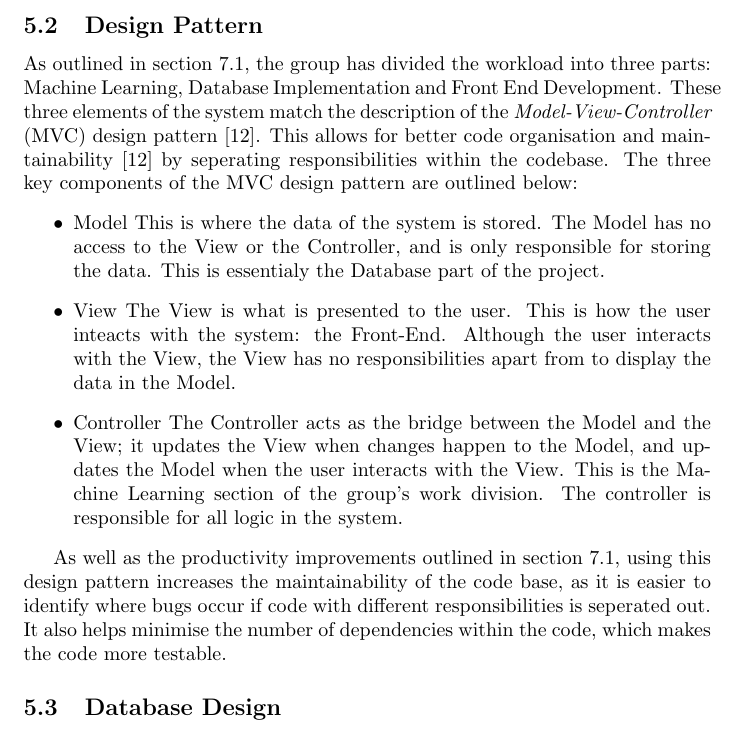
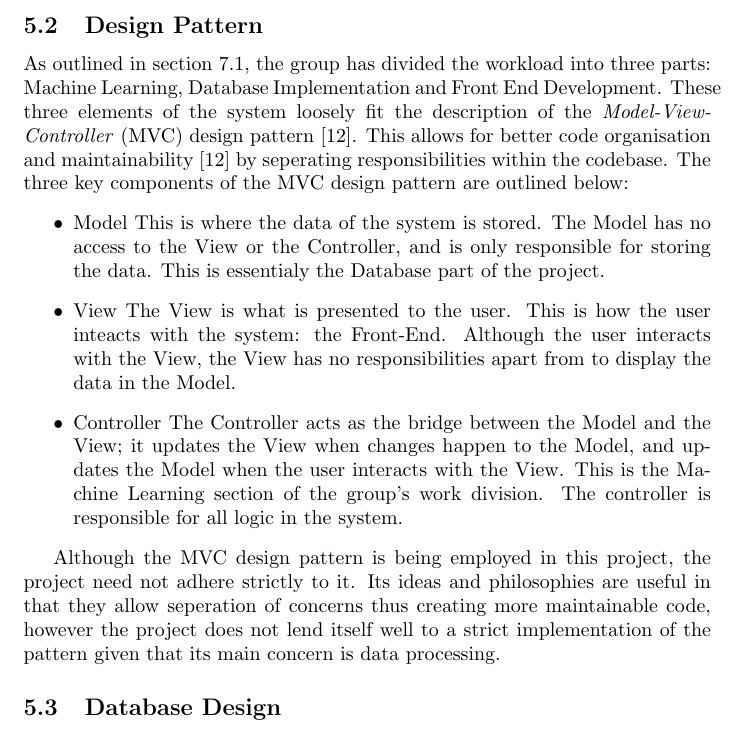
Before and after one commit to MariosIgkiempor/GRPTeam02, a LaTeX document (docs/report/tex/GRPTeam02-Interim.tex): part of page 14 of 18, cut so that both start at the same text. Compiled offline with pdfLaTeX.

Commit message:
added design pattern section to report

```diff
--- a/docs/report/tex/GRPTeam02-Interim.tex
+++ b/docs/report/tex/GRPTeam02-Interim.tex
@@ -291,7 +291,7 @@ Apart from HTML and CSS, both of which are essential to any web application, a f
 Due to both convenience and functionality, as described above, the group decided the main language used to implement the system would be JavaScript. It should be noted that due to limitation in its ability to perform machine learning algorithms on large datasets (a task that languages such as Python and R are very well established in), the group may have to incorporate other languages. However, JavaScript proves both convenient and capable enough for the first iterations of the system. Due to its low learning curve and past experience in the group, it will not be too difficult for everyone who needs to use it to learn enough to produce a capable system.
 
 \subsection{Design Pattern}
-As outlined in section \ref{work_division}, the group has divided the workload into three parts: Machine Learning, Database Implementation and Front End Development. These three elements of the system match the description of the \textit{Model-View-Controller} (MVC) design pattern \cite{google_mvc}. This allows for better code organisation and maintainability \cite{google_mvc} by seperating responsibilities within the codebase. The three key components of the MVC design pattern are outlined below:
+As outlined in section \ref{work_division}, the group has divided the workload into three parts: Machine Learning, Database Implementation and Front End Development. These three elements of the system loosely fit the description of the \textit{Model-View-Controller} (MVC) design pattern \cite{google_mvc}. This allows for better code organisation and maintainability \cite{google_mvc} by seperating responsibilities within the codebase. The three key components of the MVC design pattern are outlined below:
 \begin{itemize}
   \item Model
   This is where the data of the system is stored. The Model has no access to the View or the Controller, and is only responsible for storing the data. This is essentialy the Database part of the project.
@@ -301,7 +301,7 @@ As outlined in section \ref{work_division}, the group has divided the workload i
   The Controller acts as the bridge between the Model and the View; it updates the View when changes happen to the Model, and updates the Model when the user interacts with the View. This is the Machine Learning section of the group's work division. The controller is responsible for all logic in the system.
 \end{itemize}
 
-As well as the productivity improvements outlined in section \ref{work_division}, using this design pattern increases the maintainability of the code base, as it is easier to identify where bugs occur if code with different responsibilities is seperated out. It also helps minimise the number of dependencies within the code, which makes the code more testable.
+Although the MVC design pattern is being employed in this project, the project need not adhere strictly to it. Its ideas and philosophies are useful in that they allow seperation of concerns thus creating more maintainable code, however the project does not lend itself well to a strict implementation of the pattern given that its main concern is data processing.
 
 \subsection{Database Design\label{dbdesign}}
 \subsubsection{NoSQL vs SQL}
```
Also changed, not shown: docs/report/tex/GRPTeam02-Interim.pdf, 1 other file.
